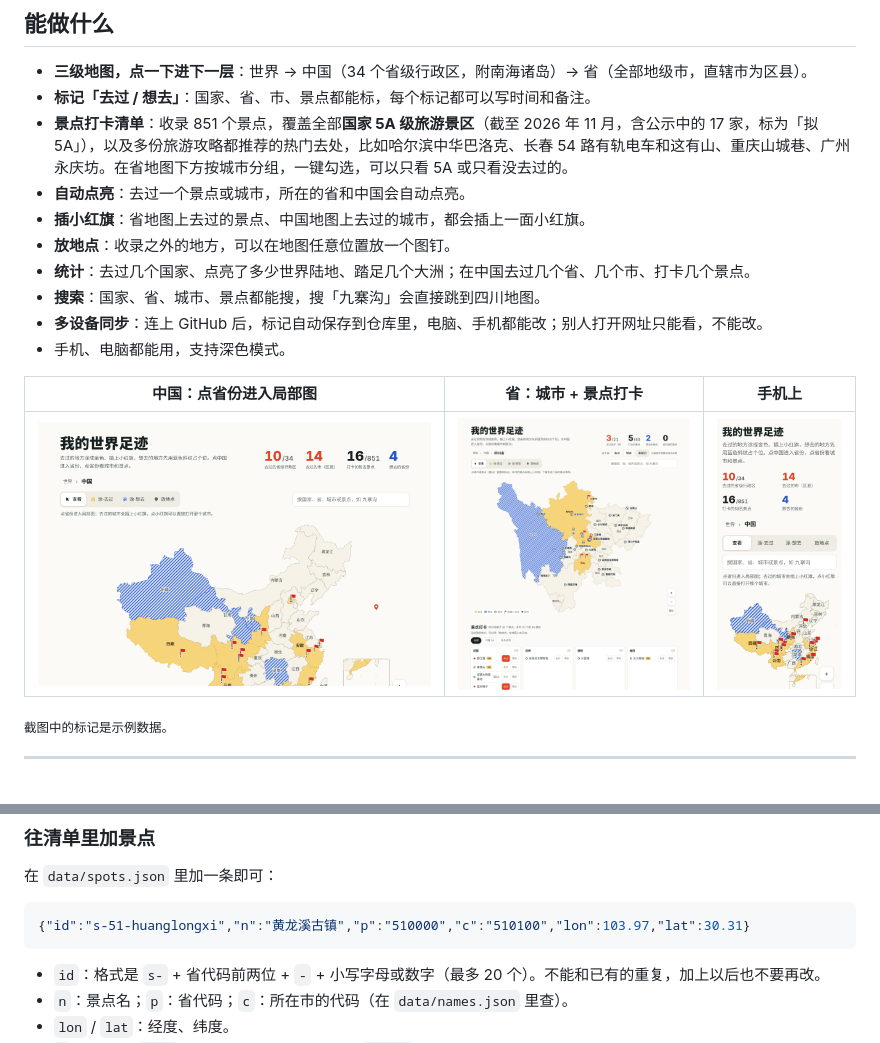
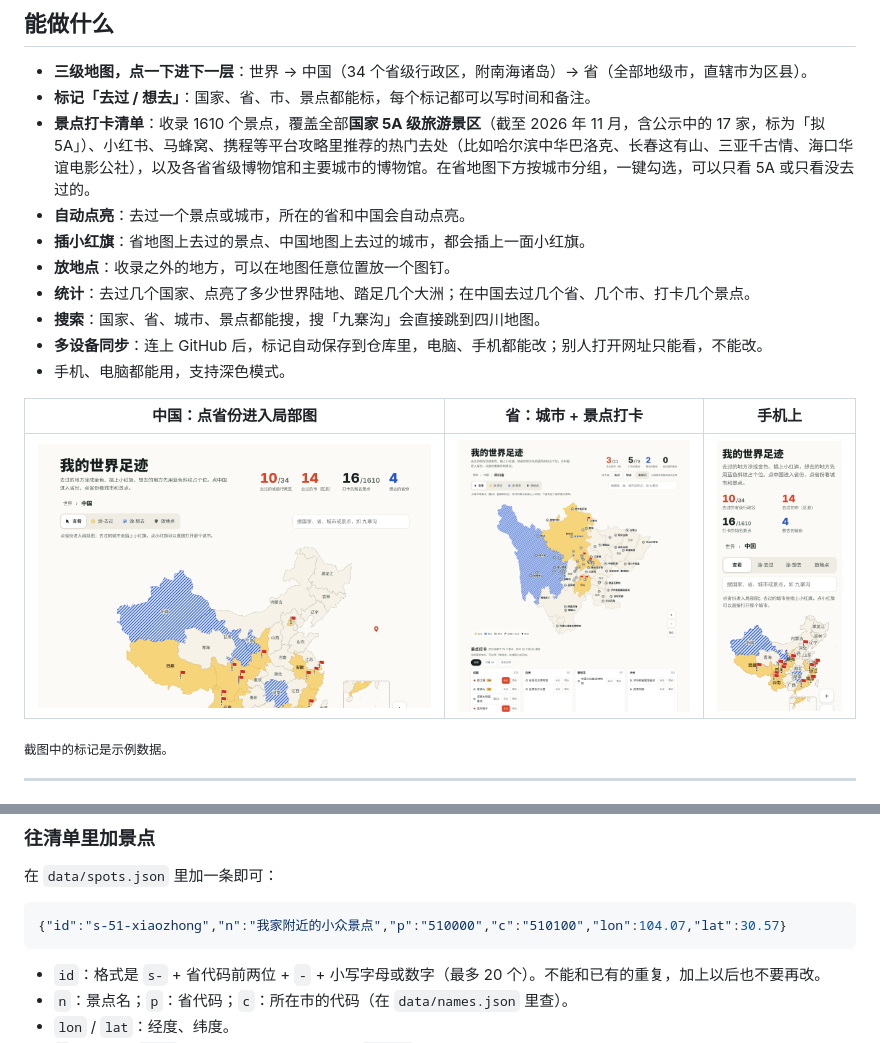
Before and after one commit to Yexika/travel-footprints, a Markdown page: README.md, 2 parts joined by grey strips. GitHub-like rendering; pictures changed too: docs/china.png, docs/phone.png, docs/province.png.

````diff
--- a/README.md
+++ b/README.md
@@ -12,7 +12,7 @@
 
 - **三级地图，点一下进下一层**：世界 → 中国（34 个省级行政区，附南海诸岛）→ 省（全部地级市，直辖市为区县）。
 - **标记「去过 / 想去」**：国家、省、市、景点都能标，每个标记都可以写时间和备注。
-- **景点打卡清单**：收录 851 个景点，覆盖全部**国家 5A 级旅游景区**（截至 2026 年 11 月，含公示中的 17 家，标为「拟5A」），以及多份旅游攻略都推荐的热门去处，比如哈尔滨中华巴洛克、长春 54 路有轨电车和这有山、重庆山城巷、广州永庆坊。在省地图下方按城市分组，一键勾选，可以只看 5A 或只看没去过的。
+- **景点打卡清单**：收录 1610 个景点，覆盖全部**国家 5A 级旅游景区**（截至 2026 年 11 月，含公示中的 17 家，标为「拟5A」）、小红书、马蜂窝、携程等平台攻略里推荐的热门去处（比如哈尔滨中华巴洛克、长春这有山、三亚千古情、海口华谊电影公社），以及各省省级博物馆和主要城市的博物馆。在省地图下方按城市分组，一键勾选，可以只看 5A 或只看没去过的。
 - **自动点亮**：去过一个景点或城市，所在的省和中国会自动点亮。
 - **插小红旗**：省地图上去过的景点、中国地图上去过的城市，都会插上一面小红旗。
 - **放地点**：收录之外的地方，可以在地图任意位置放一个图钉。
@@ -81,7 +81,7 @@ GitHub Pages 只能放静态文件，网页需要一个「钥匙」，才能把
 在 `data/spots.json` 里加一条即可：
 
 ```json
-{"id":"s-51-huanglongxi","n":"黄龙溪古镇","p":"510000","c":"510100","lon":103.97,"lat":30.31}
+{"id":"s-51-xiaozhong","n":"我家附近的小众景点","p":"510000","c":"510100","lon":104.07,"lat":30.57}
 ```
 
 - `id`：格式是 `s-` + 省代码前两位 + `-` + 小写字母或数字（最多 20 个）。不能和已有的重复，加上以后也不要再改。
````
Also changed, not shown: CHANGELOG.md (+8 -0 lines), docs/world.png, 1 other file.
